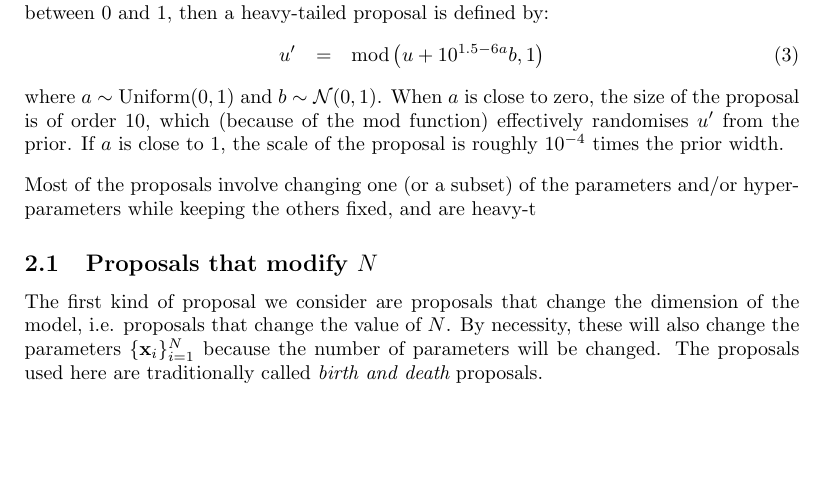
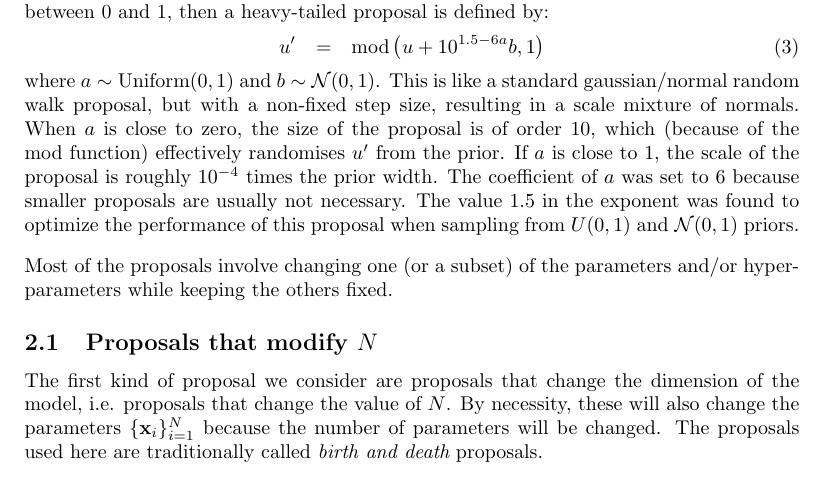
Before and after one commit to eggplantbren/RJObject, a LaTeX document (Documents/Paper/ms.tex): part of page 2 of 5, cut so that both start at the same text, the shorter picture padded with empty space. Compiled offline with pdfLaTeX.

Commit message:
More writing about proposal

```diff
--- a/Documents/Paper/ms.tex
+++ b/Documents/Paper/ms.tex
@@ -92,14 +92,20 @@ a heavy-tailed proposal is defined by:
 \begin{eqnarray}
 u' &=& \textnormal{mod}\left(u + 10^{1.5 - 6a}b, 1\right)
 \end{eqnarray}
-where $a \sim \textnormal{Uniform}(0, 1)$ and $b\sim \mathcal{N}(0,1)$. When
+where $a \sim \textnormal{Uniform}(0, 1)$ and $b\sim \mathcal{N}(0,1)$.
+This is like a standard gaussian/normal random walk proposal, but with a
+non-fixed step size, resulting in a scale mixture of normals.
+When
 $a$ is close to zero, the size of the proposal is of order 10, which (because
 of the mod function) effectively randomises $u'$ from the prior. If $a$ is
 close to 1, the scale of the proposal is roughly $10^{-4}$ times the prior
-width.
+width. The coefficient of $a$ was set to 6 because smaller proposals are
+usually not necessary. The value 1.5 in the exponent was found to optimize the
+performance of this proposal when sampling from $U(0, 1)$ and $\mathcal{N}(0,1)$
+priors.
 
 Most of the proposals involve changing one (or a subset) of the parameters
-and/or hyperparameters while keeping the others fixed, and are heavy-t
+and/or hyperparameters while keeping the others fixed.
 
 \subsection{Proposals that modify $N$}\label{sec:proposal1}
 The first kind of proposal we consider are proposals that change the
```
